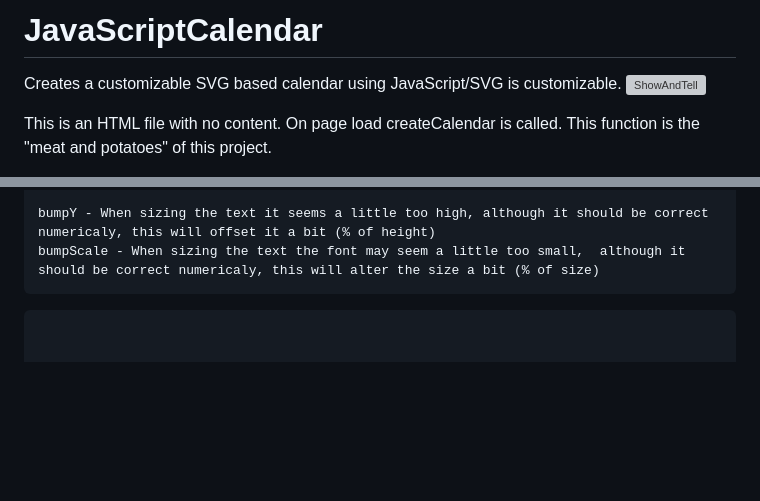
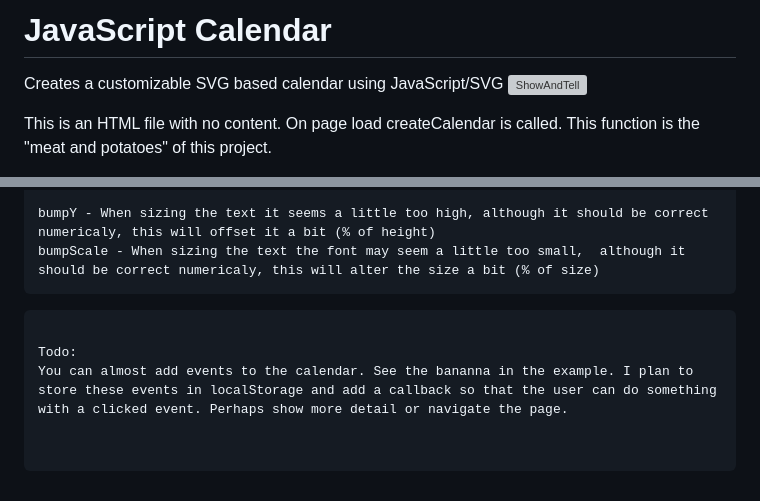
Before and after one commit to asdf23/JavaScriptCalendar, a Markdown page: README.md, 2 parts joined by grey strips. Drawn GitHub-style; blank space fills up the shorter version; grey boxes are pictures that could not be loaded.

````diff
--- a/README.md
+++ b/README.md
@@ -1,5 +1,5 @@
-# JavaScriptCalendar
-Creates a customizable SVG based calendar using JavaScript/SVG is customizable.
+# JavaScript Calendar
+Creates a customizable SVG based calendar using JavaScript/SVG
 ![ShowAndTell](https://github.com/asdf23/JavaScriptCalendar/assets/4165735/ddc6dbe3-9299-4186-8c69-89cbd72b521b)
 
 This is an HTML file with no content. On page load createCalendar is called. This function is the "meat and potatoes" of this project.
@@ -84,3 +84,6 @@ The paramters to createCalendar are:
     bumpScale - When sizing the text the font may seem a little too small,  although it should be correct numericaly, this will alter the size a bit (% of size)
 
 ```
+
+Todo:
+You can almost add events to the calendar. See the bananna in the example. I plan to store these events in localStorage and add a callback so that the user can do something with a clicked event. Perhaps show more detail or navigate the page.
````
